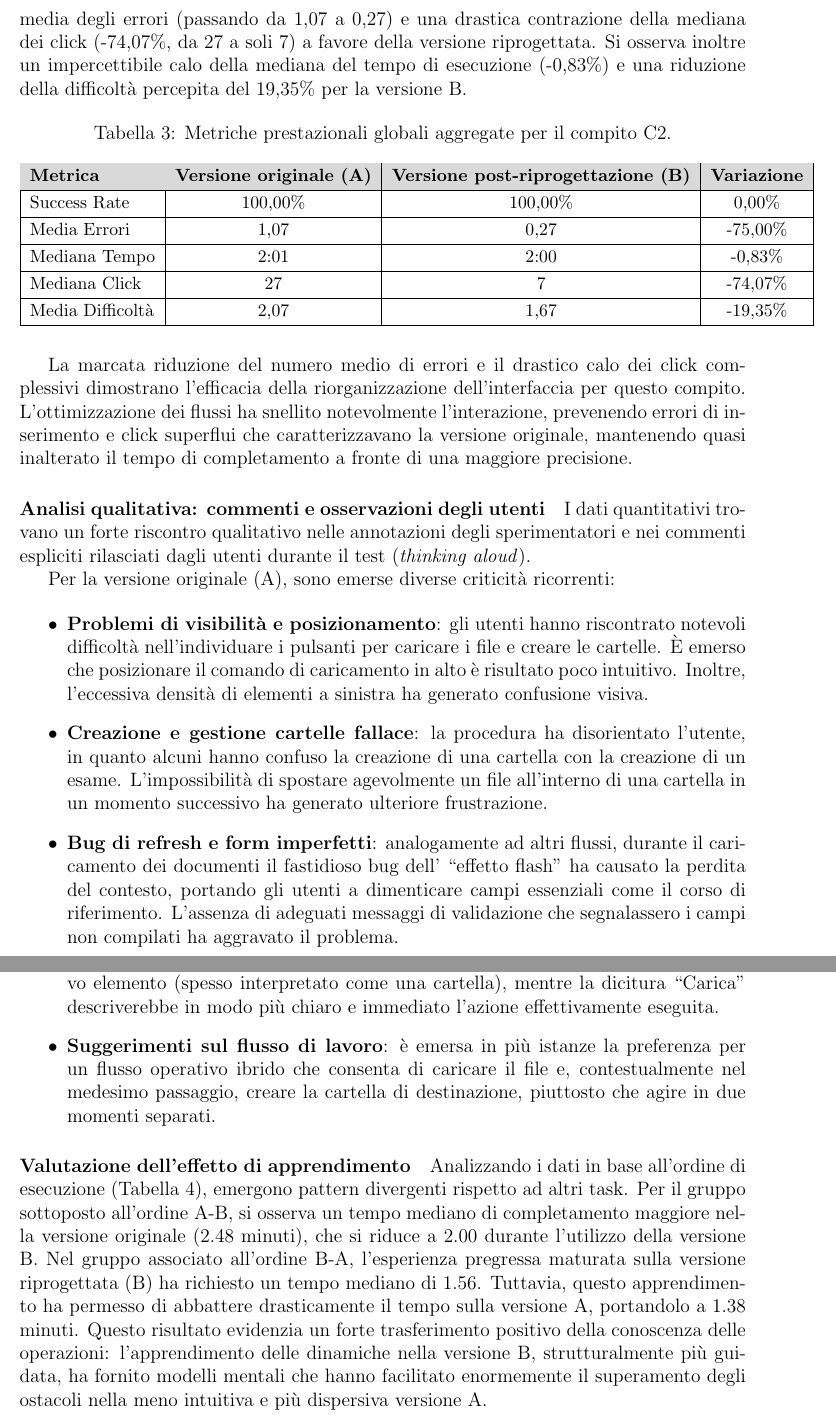
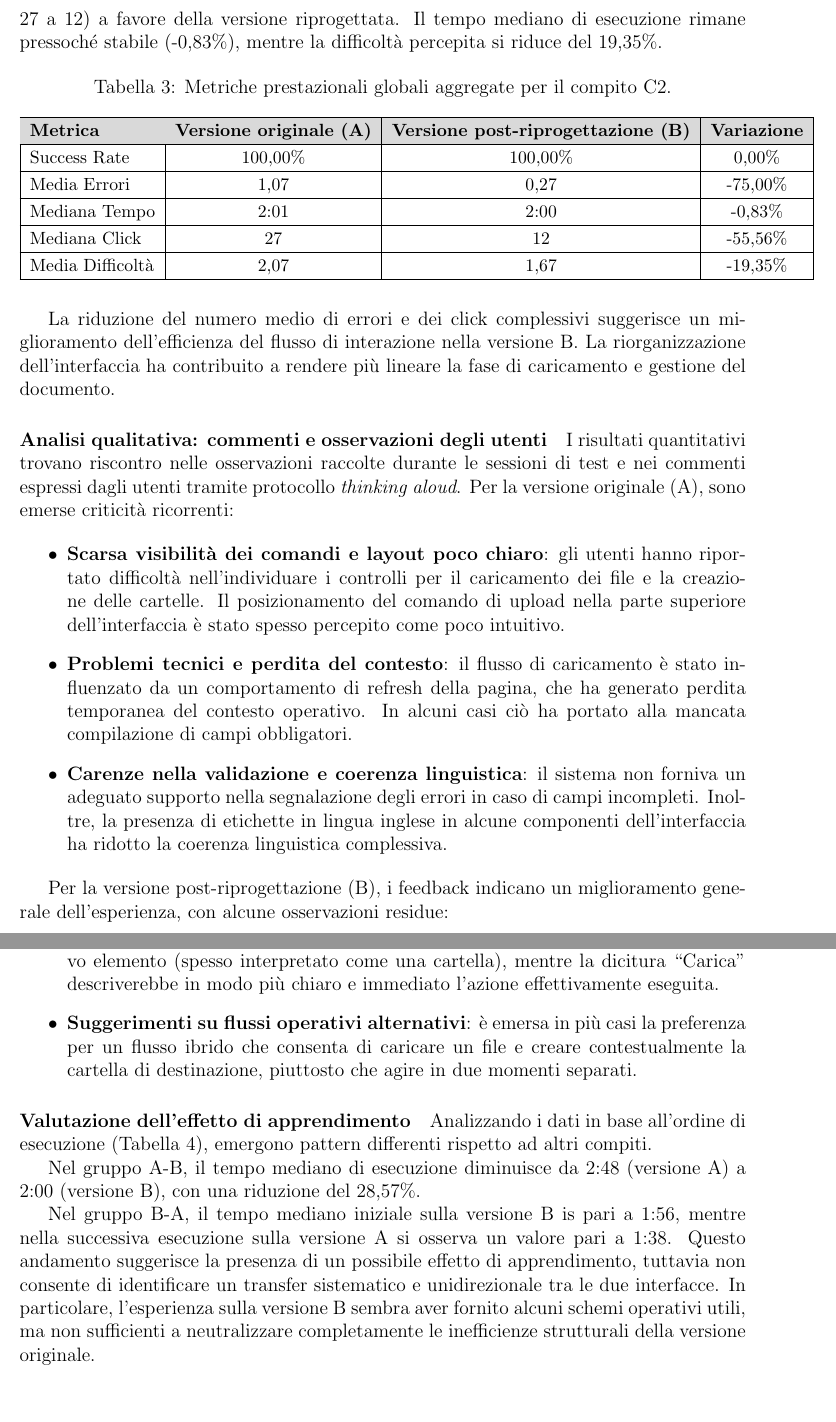
Before and after one commit to legatimatteo/elaborato-HCI, a LaTeX document (main.tex, which reads analisi-dati/c2.tex): two parts of pages 12 and 13 of 16 before the commit and two parts of pages 12 and 13 of 15 after it, joined at a grey line, cut at the place of the change. Compiled offline with pdfLaTeX.

Commit message:
refactor(compito 2): cambiati i dati

```diff
--- a/analisi-dati/c2.tex
+++ b/analisi-dati/c2.tex
@@ -3,6 +4,7 @@ Il compito C2 prevedeva il caricamento di un documento o di un appunto sulla pia
 
 \paragraph{Analisi delle prestazioni generali}
-Come si può notare dai dati aggregati per il compito C2 (Tabella~\ref{tab:6-c2-1}), il tasso di completamento (Success Rate) si è attestato al 100,00\% per entrambe le versioni del sistema. I dati rilevano un abbattimento del 75,00\% nella media degli errori (passando da 1,07 a 0,27) e una drastica contrazione della mediana dei click (-74,07\%, da 27 a soli 7) a favore della versione riprogettata. Si osserva inoltre un impercettibile calo della mediana del tempo di esecuzione (-0,83\%) e una riduzione della difficoltà percepita del 19,35\% per la versione B.
+
+Come si può notare dai dati aggregati per il compito C2 (Tabella~\ref{tab:6-c2-1}), il tasso di completamento (Success Rate) si è attestato al 100,00\% per entrambe le versioni del sistema. Si osserva una riduzione del 75,00\% nella media degli errori (da 1,07 a 0,27) e una diminuzione del 55,56\% nella mediana dei click (da 27 a 12) a favore della versione riprogettata. Il tempo mediano di esecuzione rimane pressoché stabile (-0,83\%), mentre la difficoltà percepita si riduce del 19,35\%.
 
 \begin{table}[H]
 	\centering
@@ -17,41 +19,40 @@ Come si può notare dai dati aggregati per il compito C2 (Tabella~\ref{tab:6-c2-
 		Success Rate     & 100,00\%                        & 100,00\%                                   & 0,00\%              \\ \hline
 		Media Errori     & 1,07                            & 0,27                                       & -75,00\%            \\ \hline
 		Mediana Tempo    & 2:01                            & 2:00                                       & -0,83\%             \\ \hline
-		Mediana Click    & 27                              & 7                                          & -74,07\%            \\ \hline
+		Mediana Click    & 27                              & 12                                         & -55,56\%            \\ \hline
 		Media Difficoltà & 2,07                            & 1,67                                       & -19,35\%            \\ \hline
 	\end{tabular}
 \end{table}
 
-La marcata riduzione del numero medio di errori e il drastico calo dei click complessivi dimostrano l'efficacia della riorganizzazione dell'interfaccia per questo compito. L'ottimizzazione dei flussi ha snellito notevolmente l'interazione, prevenendo errori di inserimento e click superflui che caratterizzavano la versione originale, mantenendo quasi inalterato il tempo di completamento a fronte di una maggiore precisione.
+La riduzione del numero medio di errori e dei click complessivi suggerisce un miglioramento dell’efficienza del flusso di interazione nella versione B. La riorganizzazione dell’interfaccia ha contribuito a rendere più lineare la fase di caricamento e gestione del documento.
 
 \paragraph{Analisi qualitativa: commenti e osservazioni degli utenti}
 
-I dati quantitativi trovano un forte riscontro qualitativo nelle annotazioni degli sperimentatori e nei commenti espliciti rilasciati dagli utenti durante il test (\textit{thinking aloud}).
-
-Per la versione originale (A), sono emerse diverse criticità ricorrenti:
+I risultati quantitativi trovano riscontro nelle osservazioni raccolte durante le sessioni di test e nei commenti espressi dagli utenti tramite protocollo \textit{thinking aloud}. Per la versione originale (A), sono emerse criticità ricorrenti:
 
 \begin{itemize}
-	\item \textbf{Problemi di visibilità e posizionamento}: gli utenti hanno riscontrato notevoli difficoltà nell'individuare i pulsanti per caricare i file e creare le cartelle. È emerso che posizionare il comando di caricamento in alto è risultato poco intuitivo. Inoltre, l'eccessiva densità di elementi a sinistra ha generato confusione visiva.
+	\item \textbf{Scarsa visibilità dei comandi e layout poco chiaro}: gli utenti hanno riportato difficoltà nell’individuare i controlli per il caricamento dei file e la creazione delle cartelle. Il posizionamento del comando di upload nella parte superiore dell’interfaccia è stato spesso percepito come poco intuitivo.
 
-	\item \textbf{Creazione e gestione cartelle fallace}: la procedura ha disorientato l'utente, in quanto alcuni hanno confuso la creazione di una cartella con la creazione di un esame. L'impossibilità di spostare agevolmente un file all'interno di una cartella in un momento successivo ha generato ulteriore frustrazione.
+	\item \textbf{Problemi tecnici e perdita del contesto}: il flusso di caricamento è stato influenzato da un comportamento di refresh della pagina, che ha generato perdita temporanea del contesto operativo. In alcuni casi ciò ha portato alla mancata compilazione di campi obbligatori.
 
-	\item \textbf{Bug di refresh e form imperfetti}: analogamente ad altri flussi, durante il caricamento dei documenti il fastidioso bug dell' ``effetto flash'' ha causato la perdita del contesto, portando gli utenti a dimenticare campi essenziali come il corso di riferimento. L'assenza di adeguati messaggi di validazione che segnalassero i campi non compilati ha aggravato il problema.
-
-	\item \textbf{Barriere linguistiche}: l'uso inappropriato della lingua inglese nei form e nelle sezioni ha disorientato i partecipanti, impedendo loro di decifrare il significato di azioni cruciali (es. ``carica e nuovo'') e violando la coerenza linguistica dell'applicativo. Viene inoltre segnalato la poca intuitività nel pulsante ''applica'' posizionato a lato dei file.
+	\item \textbf{Carenze nella validazione e coerenza linguistica}: il sistema non forniva un adeguato supporto nella segnalazione degli errori in caso di campi incompleti. Inoltre, la presenza di etichette in lingua inglese in alcune componenti dell’interfaccia ha ridotto la coerenza linguistica complessiva.
 \end{itemize}
 
-Passando alla versione post-riprogettazione (B), le considerazioni degli utenti testimoniano un generale successo della fase di riprogettazione, seppur con margini di miglioramento:
+Per la versione post-riprogettazione (B), i feedback indicano un miglioramento generale dell’esperienza, con alcune osservazioni residue:
 
 \begin{itemize}
-	\item \textbf{Aumento della semplicità percepita}: gli utenti hanno esplicitamente valutato l'interazione e il flusso come molto più semplici rispetto alla versione originale (A).
+	\item \textbf{Criticità residue nella visibilità delle azioni}: nonostante i significativi miglioramenti riscontrati nelle metriche quantitative, l'operazione ha continuato a generare alcuni dubbi legati al posizionamento dei pulsanti e alla disposizione di determinati elementi dell'interfaccia. Alcuni utenti hanno segnalato come poco intuitiva la posizione iniziale della sidebar dedicata alla navigazione e alla gestione delle cartelle. È stato inoltre suggerito di rendere il pulsante per la creazione di una nuova cartella maggiormente visibile e accessibile, collocandolo in prossimità del pulsante di caricamento dei file. Un'ulteriore osservazione ha riguardato l'etichetta del pulsante utilizzato per il caricamento dei documenti: il termine ``Nuovo'' è stato ritenuto ambiguo poiché associato più facilmente alla creazione di un nuovo elemento (spesso interpretato come una cartella), mentre la dicitura ``Carica'' descriverebbe in modo più chiaro e immediato l'azione effettivamente eseguita.
 
-	\item \textbf{Ottimizzazione della creazione cartelle}: nonostante i significativi miglioramenti riscontrati nelle metriche quantitative, l'operazione ha continuato a generare alcuni dubbi legati al posizionamento dei pulsanti e alla disposizione di determinati elementi dell'interfaccia. Alcuni utenti hanno segnalato come poco intuitiva la posizione iniziale della sidebar dedicata alla navigazione e alla gestione delle cartelle. È stato inoltre suggerito di rendere il pulsante per la creazione di una nuova cartella maggiormente visibile e accessibile, collocandolo in prossimità del pulsante di caricamento dei file. Un'ulteriore osservazione ha riguardato l'etichetta del pulsante utilizzato per il caricamento dei documenti: il termine ``Nuovo'' è stato ritenuto ambiguo poiché associato più facilmente alla creazione di un nuovo elemento (spesso interpretato come una cartella), mentre la dicitura ``Carica'' descriverebbe in modo più chiaro e immediato l'azione effettivamente eseguita.
-
-	\item \textbf{Suggerimenti sul flusso di lavoro}: è emersa in più istanze la preferenza per un flusso operativo ibrido che consenta di caricare il file e, contestualmente nel medesimo passaggio, creare la cartella di destinazione, piuttosto che agire in due momenti separati.
+	\item \textbf{Suggerimenti su flussi operativi alternativi}: è emersa in più casi la preferenza per un flusso ibrido che consenta di caricare un file e creare contestualmente la cartella di destinazione, piuttosto che agire in due momenti separati.
 \end{itemize}
 
 \paragraph{Valutazione dell'effetto di apprendimento}
-Analizzando i dati in base all'ordine di esecuzione (Tabella~\ref{tab:6-c2-2}), emergono pattern divergenti rispetto ad altri task. Per il gruppo sottoposto all'ordine A-B, si osserva un tempo mediano di completamento maggiore nella versione originale (2.48 minuti), che si riduce a 2.00 durante l'utilizzo della versione B. Nel gruppo associato all'ordine B-A, l'esperienza pregressa maturata sulla versione riprogettata (B) ha richiesto un tempo mediano di 1.56. Tuttavia, questo apprendimento ha permesso di abbattere drasticamente il tempo sulla versione A, portandolo a 1.38 minuti. Questo risultato evidenzia un forte trasferimento positivo della conoscenza delle operazioni: l'apprendimento delle dinamiche nella versione B, strutturalmente più guidata, ha fornito modelli mentali che hanno facilitato enormemente il superamento degli ostacoli nella meno intuitiva e più dispersiva versione A.
+
+Analizzando i dati in base all'ordine di esecuzione (Tabella~\ref{tab:6-c2-2}), emergono pattern differenti rispetto ad altri compiti.
+
+Nel gruppo A-B, il tempo mediano di esecuzione diminuisce da 2:48 (versione A) a 2:00 (versione B), con una riduzione del 28,57\%.
+
+Nel gruppo B-A, il tempo mediano iniziale sulla versione B is pari a 1:56, mentre nella successiva esecuzione sulla versione A si osserva un valore pari a 1:38. Questo andamento suggerisce la presenza di un possibile effetto di apprendimento, tuttavia non consente di identificare un transfer sistematico e unidirezionale tra le due interfacce. In particolare, l’esperienza sulla versione B sembra aver fornito alcuni schemi operativi utili, ma non sufficienti a neutralizzare completamente le inefficienze strutturali della versione originale.
 
 \begin{table}[H]
 	\centering
```
Also changed, not shown: analisi-dati/c2.tex (5 more changed lines).
